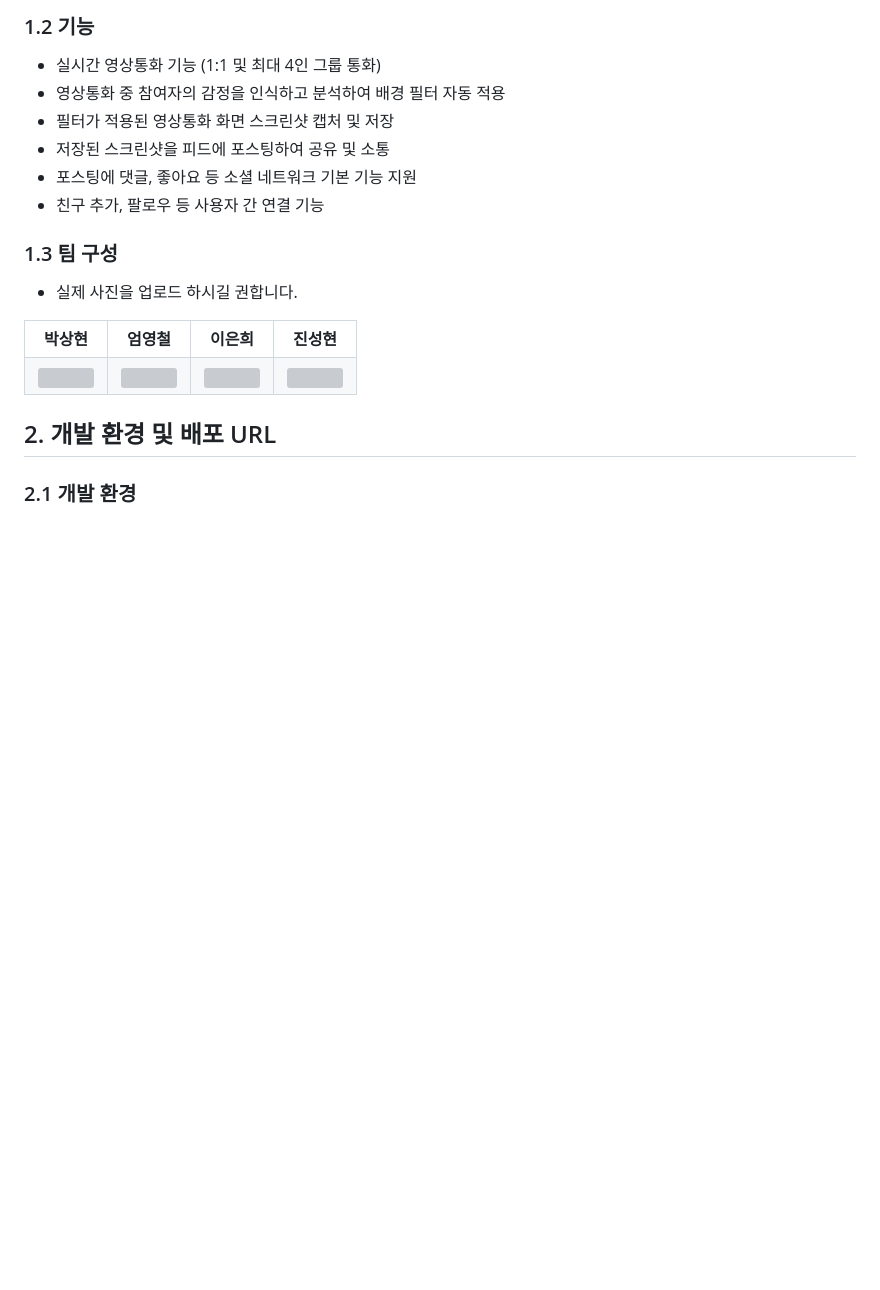
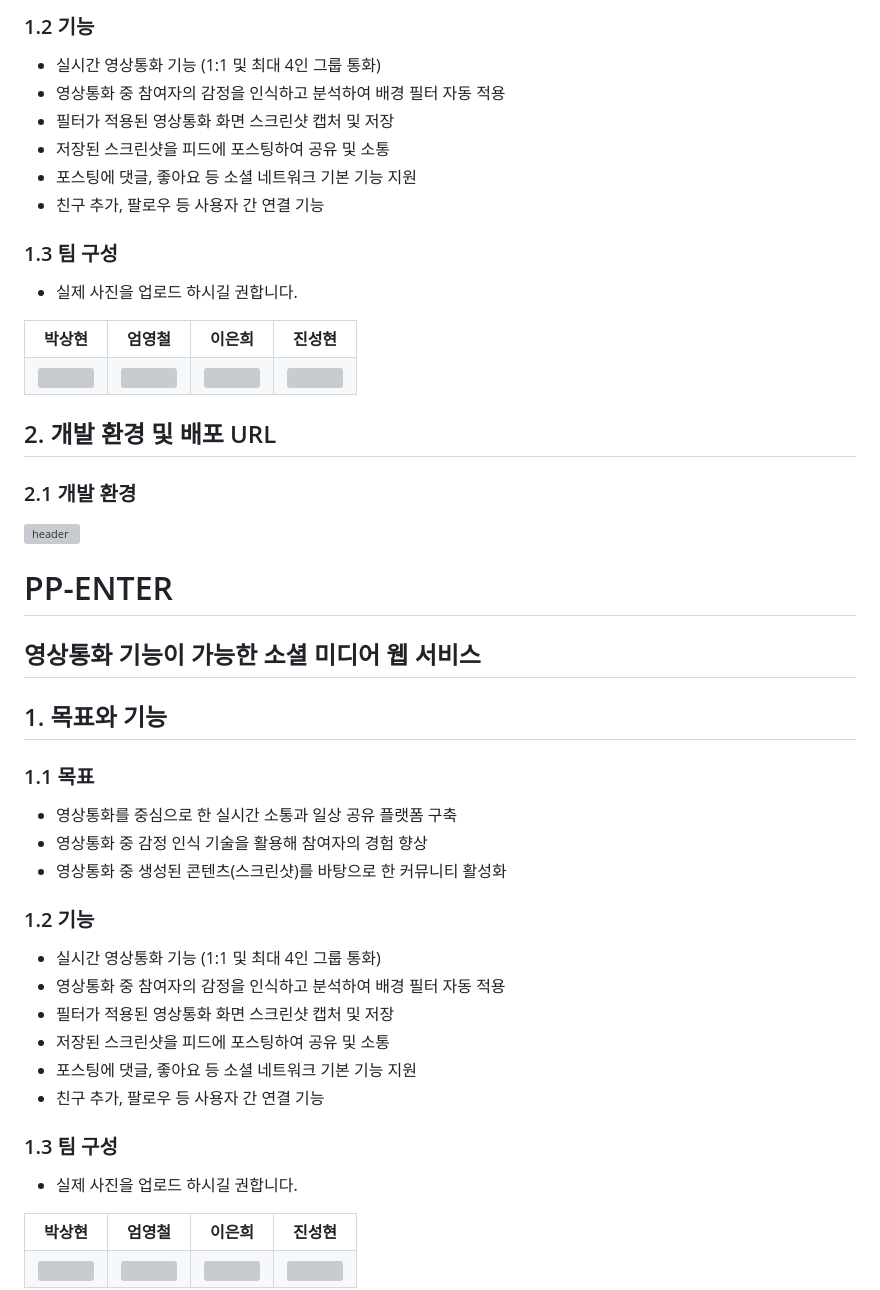
Before and after one commit to PP-ENTER/PP-ENTER-BE, a Markdown page: README.md, the part around one of its changes. Drawn GitHub-style; blank space fills up the shorter version; grey boxes are pictures that could not be loaded.

Commit message:
Update README.md_logo_test

```diff
--- a/README.md
+++ b/README.md
@@ -41,3 +41,41 @@
 
 ## 2. 개발 환경 및 배포 URL
 ### 2.1 개발 환경
+![header](https://capsule-render.vercel.app/api?type=venom&height=300&color=gradient&text=PPnENTER&fontColor=d6ace6)
+
+# PP-ENTER
+## 영상통화 기능이 가능한 소셜 미디어 웹 서비스
+
+## 1. 목표와 기능
+
+### 1.1 목표
+- 영상통화를 중심으로 한 실시간 소통과 일상 공유 플랫폼 구축
+- 영상통화 중 감정 인식 기술을 활용해 참여자의 경험 향상
+- 영상통화 중 생성된 콘텐츠(스크린샷)를 바탕으로 한 커뮤니티 활성화
+
+### 1.2 기능
+- 실시간 영상통화 기능 (1:1 및 최대 4인 그룹 통화)
+- 영상통화 중 참여자의 감정을 인식하고 분석하여 배경 필터 자동 적용
+- 필터가 적용된 영상통화 화면 스크린샷 캡처 및 저장
+- 저장된 스크린샷을 피드에 포스팅하여 공유 및 소통
+- 포스팅에 댓글, 좋아요 등 소셜 네트워크 기본 기능 지원
+- 친구 추가, 팔로우 등 사용자 간 연결 기능
+
+
+### 1.3 팀 구성
+- 실제 사진을 업로드 하시길 권합니다.
+<table>
+	<tr>
+		<th>박상현</th>
+		<th>엄영철</th>
+		<th>이은희</th>
+		<th>진성현</th>
+	</tr>
+ 	<tr>
+		<td><img src="my.jpg" width="100%"></td>
+		<td><img src="my.jpg" width="100%"></td>
+		<td><img src="my.jpg" width="100%"></td>
+		<td><img src="my.jpg" width="100%"></td>
+	</tr>
+</table>
+
```
Also changed, not shown: other parts of README.md (+22 -0 lines).
